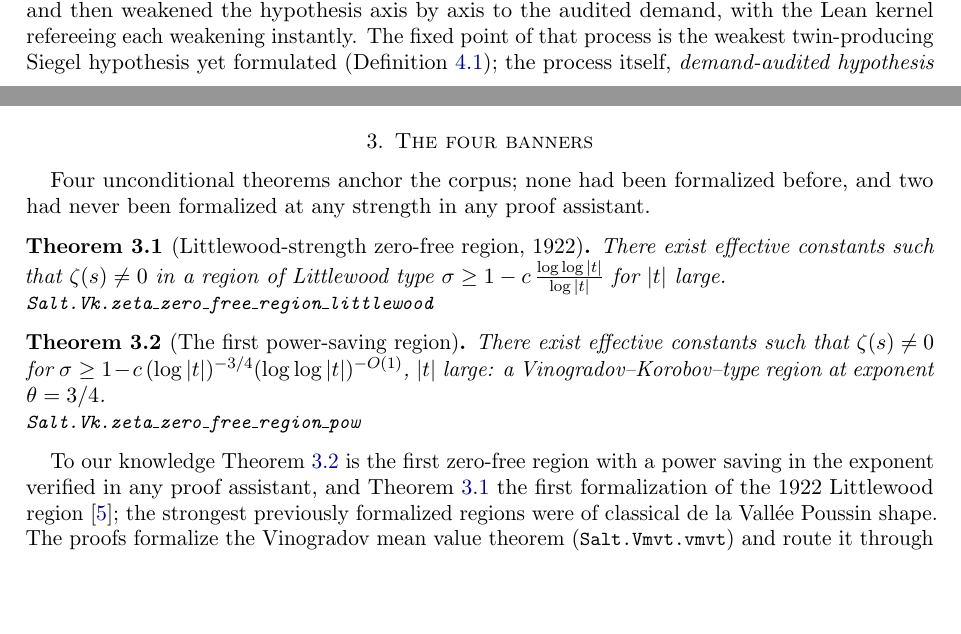
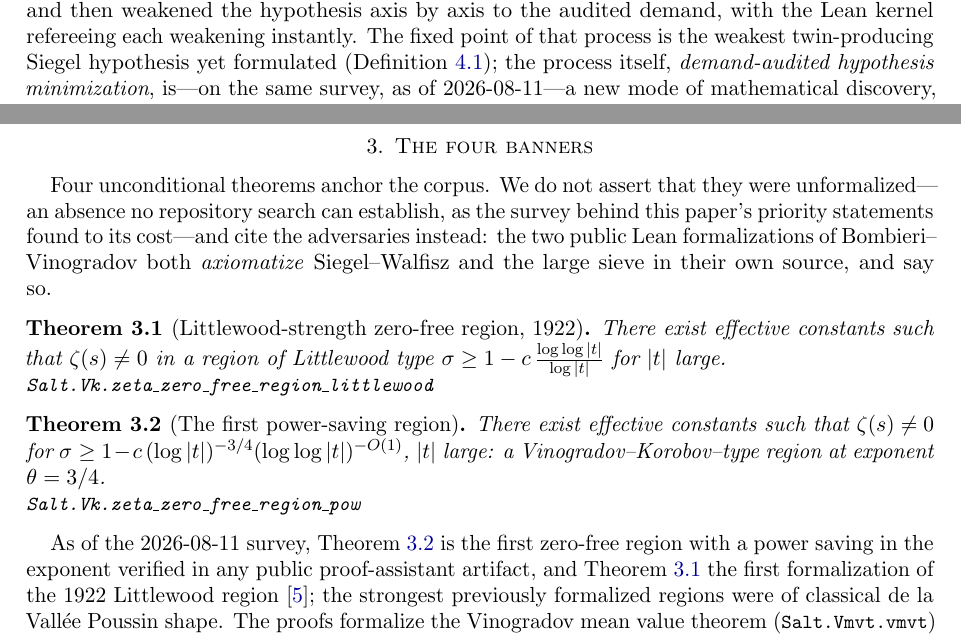
Before and after one commit to jyh/salt, a LaTeX paper (papers/flagship/main.tex): two parts of pages 1 and 3 of 18, joined at a grey line, cut so that both start at the same text, the shorter picture padded with empty space. Compiled offline with pdfLaTeX.

Commit message:
play M: CLAIM-LANGUAGE RULING EXECUTED on both surfaces — every priority claim is now a SURVEYED AS-OF claim, never an assertion of absence. Per the maestro's 11:10 ruling under the permission-free weakening principle (ratified by the Captain at council as standing law while this was in flight). main.tex: the four BARE sites (:106/:107/:155/:156) take the surveyed form with one footnote carrying the survey pin, its method (adversary-cited, five lanes), our landing dates, and the fact that salt is a PRIVATE tree so these are firsts in any PUBLIC artifact as of 2026-08-11, re-run before submission. The FLAT ABSENCE CLAIM at :242 -- 'none had been formalized before, and two had never been formalized at any strength' -- is STRUCK for the adversary-citing form: we now decline to assert absence, say why no repository search can establish it, and cite the two public Lean BV formalizations which AXIOMATIZE Siegel-Walfisz and the large sieve in their own source and say so. That was the exposed sentence and the exact class that cost the Vaughan row. The hedged sites (:259/:261/:149) upgrade from 'to our knowledge' to the dated survey, which is both stronger and honester. RESULTS.md: three rows scoped, the 'load-bearing' voice tell struck per my own list, and a register-level policy note added at the top so the form is the register's STYLE rather than three patched rows -- a register speaks in present tense and is the surface that gets quoted. Vaughan checked and appears as a 'first' NOWHERE on either surface, so nothing to strike there. Balance gate: PROBLEMS none, 16/16 displays, zero dangling refs and cites. Verification note: my line-based grep flagged four survivors and my sentence-splitter two, and ALL SIX were the instruments -- LaTeX line-wrapping and periods inside my own footnote; read in place, both surfaces are clean [skip ci]

```diff
--- a/papers/flagship/main.tex
+++ b/papers/flagship/main.tex
@@ -146,8 +147,8 @@ and then weakened the hypothesis axis by axis to the audited demand, with
 the Lean kernel refereeing each weakening instantly. The fixed point of
 that process is the weakest twin-producing Siegel hypothesis yet
 formulated (Definition~\ref{def:fulcrum}); the process itself,
-\emph{demand-audited hypothesis minimization}, is to our knowledge a new
-mode of mathematical discovery, and it is the sense in which this paper's
+\emph{demand-audited hypothesis minimization}, is---on the same survey, as of
+2026-08-11---a new mode of mathematical discovery, and it is the sense in which this paper's
 formalization is an instrument rather than a notary.
 
 The results divide into four movements. First, the \emph{banners}
@@ -238,9 +240,12 @@ consisting of one small kernel, three axioms, and a one-page table.
 \section{The four banners}\label{sec:banners}
 % ============================================================================
 
-Four unconditional theorems anchor the corpus; none had been formalized
-before, and two had never been formalized at any strength in any proof
-assistant.
+Four unconditional theorems anchor the corpus. We do not assert that they
+were unformalized---an absence no repository search can establish, as the
+survey behind this paper's priority statements found to its cost---and cite
+the adversaries instead: the two public Lean formalizations of
+Bombieri--Vinogradov both \emph{axiomatize} Siegel--Walfisz and the large
+sieve in their own source, and say so.
 
 \begin{theorem}[Littlewood-strength zero-free region, 1922]\label{thm:litt}
 There exist effective constants such that $\zeta(s) \neq 0$ in a region of
@@ -256,10 +261,10 @@ a Vinogradov--Korobov--type region at exponent $\theta = 3/4$.
 \leanname{Salt.Vk.zeta\_zero\_free\_region\_pow}
 \end{theorem}
 
-To our knowledge Theorem~\ref{thm:pow} is the first zero-free region with
-a power saving in the exponent verified in any proof assistant, and
-Theorem~\ref{thm:litt} the first formalization of the 1922 Littlewood
-region \cite{Littlewood1922}; the strongest previously formalized regions were of classical
+As of the 2026-08-11 survey, Theorem~\ref{thm:pow} is the first zero-free
+region with a power saving in the exponent verified in any public
+proof-assistant artifact, and Theorem~\ref{thm:litt} the first formalization
+of the 1922 Littlewood region \cite{Littlewood1922}; the strongest previously formalized regions were of classical
 de la Vall\'ee Poussin shape. The proofs formalize the Vinogradov mean
 value theorem (\leaninline{Salt.Vmvt.vmvt}) and route it through an
 exponential-sum-to-growth bridge (\leaninline{Salt.Vk.vk\_block\_core}),
```
Also changed, not shown: docs/RESULTS.md (+5 -3 lines), papers/flagship/main.tex (12 more changed lines).
